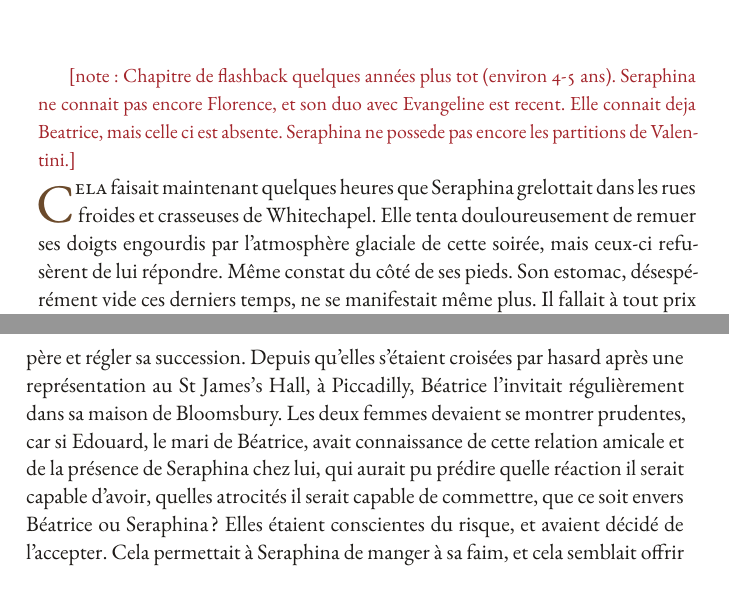
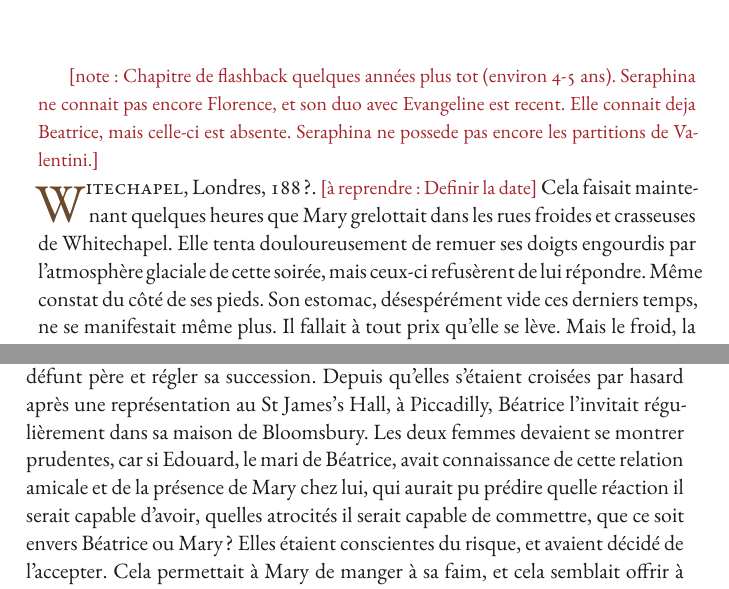
Before and after one commit to Darkbriks/RomanMurderParty, a LaTeX book (roman.tex, which reads parties/ouverture.tex): two parts of pages 11 and 12 of 46, joined at a grey line, cut so that both start at the same text. Compiled offline with XeLaTeX; a missing font is replaced by an installed copy or a similar font.

Commit message:
fix: correct character names

```diff
--- a/parties/ouverture.tex
+++ b/parties/ouverture.tex
@@ -124,9 +124,11 @@ Non, l'innocence d'Evangeline ne méritait décidément pas d'être entachée pa
 \chapitre{Seule}
 
 \noteauteur{Chapitre de flashback quelques années plus tot (environ 4-5 ans). Seraphina ne connait pas encore Florence, et son duo avec Evangeline est recent.
-Elle connait deja Beatrice, mais celle ci est absente. Seraphina ne possede pas encore les partitions de Valentini.}
+Elle connait deja Beatrice, mais celle-ci est absente. Seraphina ne possede pas encore les partitions de Valentini.}
 
-\debut{C}{ela} faisait maintenant quelques heures que Seraphina grelottait dans les rues froides et crasseuses de Whitechapel.
+\debut{W}{itechapel}, Londres, 188?.
+\areprendre{Definir la date}
+Cela faisait maintenant quelques heures que Mary grelottait dans les rues froides et crasseuses de Whitechapel.
 Elle tenta douloureusement de remuer ses doigts engourdis par l'atmosphère glaciale de cette soirée, mais ceux-ci refusèrent de lui répondre.
 Même constat du côté de ses pieds.
 Son estomac, désespérément vide ces derniers temps, ne se manifestait même plus.
@@ -142,9 +144,9 @@ Comme elle.
 Comme \areprendre{Repetion de "comme"} si cela pouvait l'aider à reprendre des forces, elle tenta alors de se remémorer à quand remontait son dernier véritable repas.
 Si elle ne se trompait pas, c'était il y a plus ou moins deux semaines \areprendre{ajuster la durée pour la coherence avec son état phy et psy}, lorsque Béatrice lui annonça qu'elle devait rentrer quelque temps à Paris pour honorer son défunt père et régler sa succession.
 Depuis qu'elles s'étaient croisées par hasard après une représentation au St James’s Hall, à Piccadilly, Béatrice l'invitait régulièrement dans sa maison de Bloomsbury.
-Les deux femmes devaient se montrer prudentes, car si Edouard, le mari de Béatrice, avait connaissance de cette relation amicale et de la présence de Seraphina chez lui, qui aurait pu prédire quelle réaction il serait capable d'avoir, quelles atrocités il serait capable de commettre, que ce soit envers Béatrice ou Seraphina ?
+Les deux femmes devaient se montrer prudentes, car si Edouard, le mari de Béatrice, avait connaissance de cette relation amicale et de la présence de Mary chez lui, qui aurait pu prédire quelle réaction il serait capable d'avoir, quelles atrocités il serait capable de commettre, que ce soit envers Béatrice ou Mary ?
 Elles étaient conscientes du risque, et avaient décidé de l'accepter.
-Cela permettait à Seraphina de manger à sa faim, et cela semblait offrir à Béatrice un peu de sérénité, lui permettant l'espace de quelques heures d'oublier les persécutions que lui faisait subir Edouard.
+Cela permettait à Mary de manger à sa faim, et cela semblait offrir à Béatrice un peu de sérénité, lui permettant l'espace de quelques heures d'oublier les persécutions que lui faisait subir Edouard.
 Mais pour le moment, il allait falloir tenir sans elle, jusqu'à son retour à Londres dans quelques semaines.
 Et les maigres restes qu'elle avait pu glaner ici ou là depuis son absence ne suffiraient pas à rester en vie jusqu'à ce moment.
 Sans parler du froid.
```
Also changed, not shown: parties/ouverture.tex (6 more changed lines).
